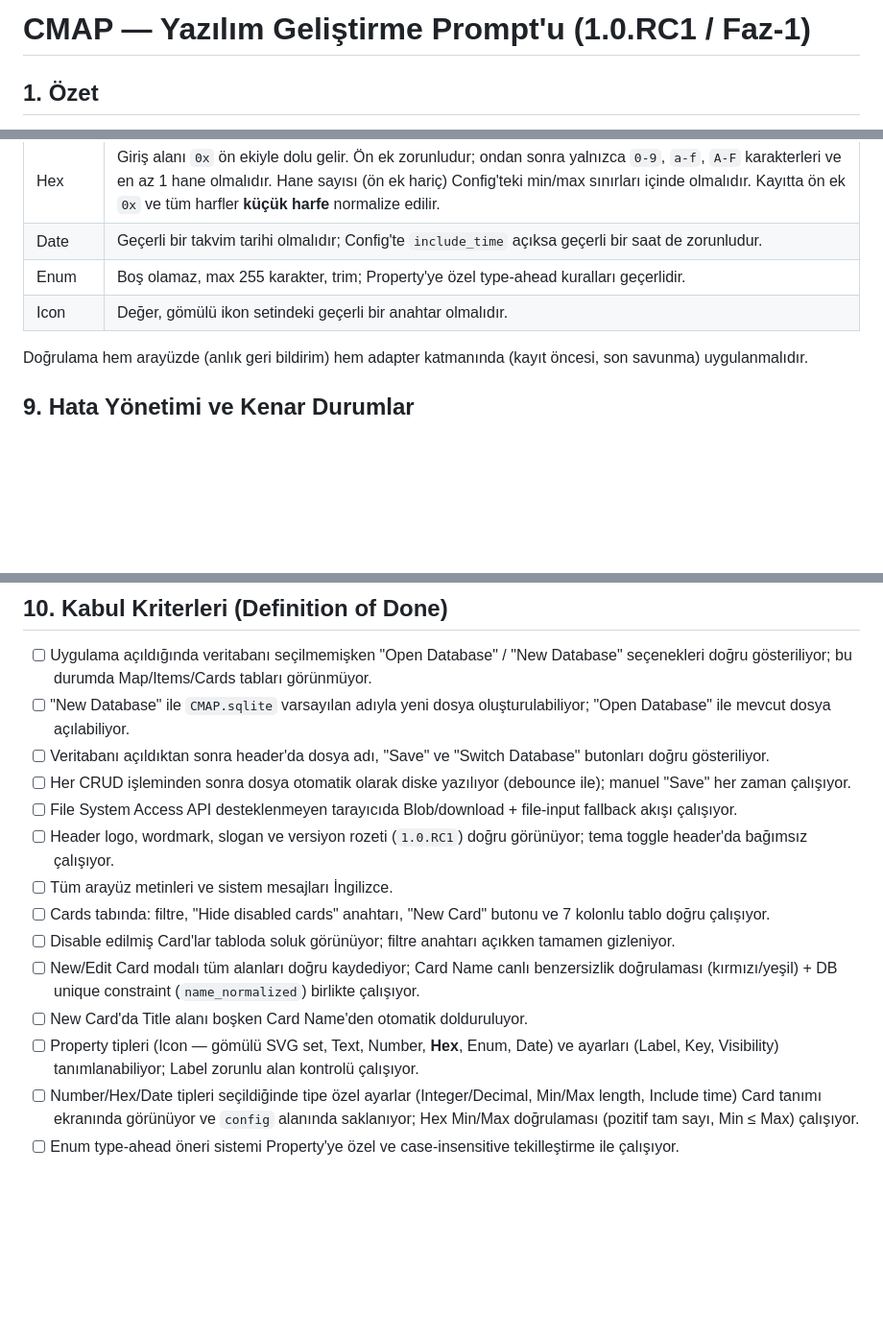
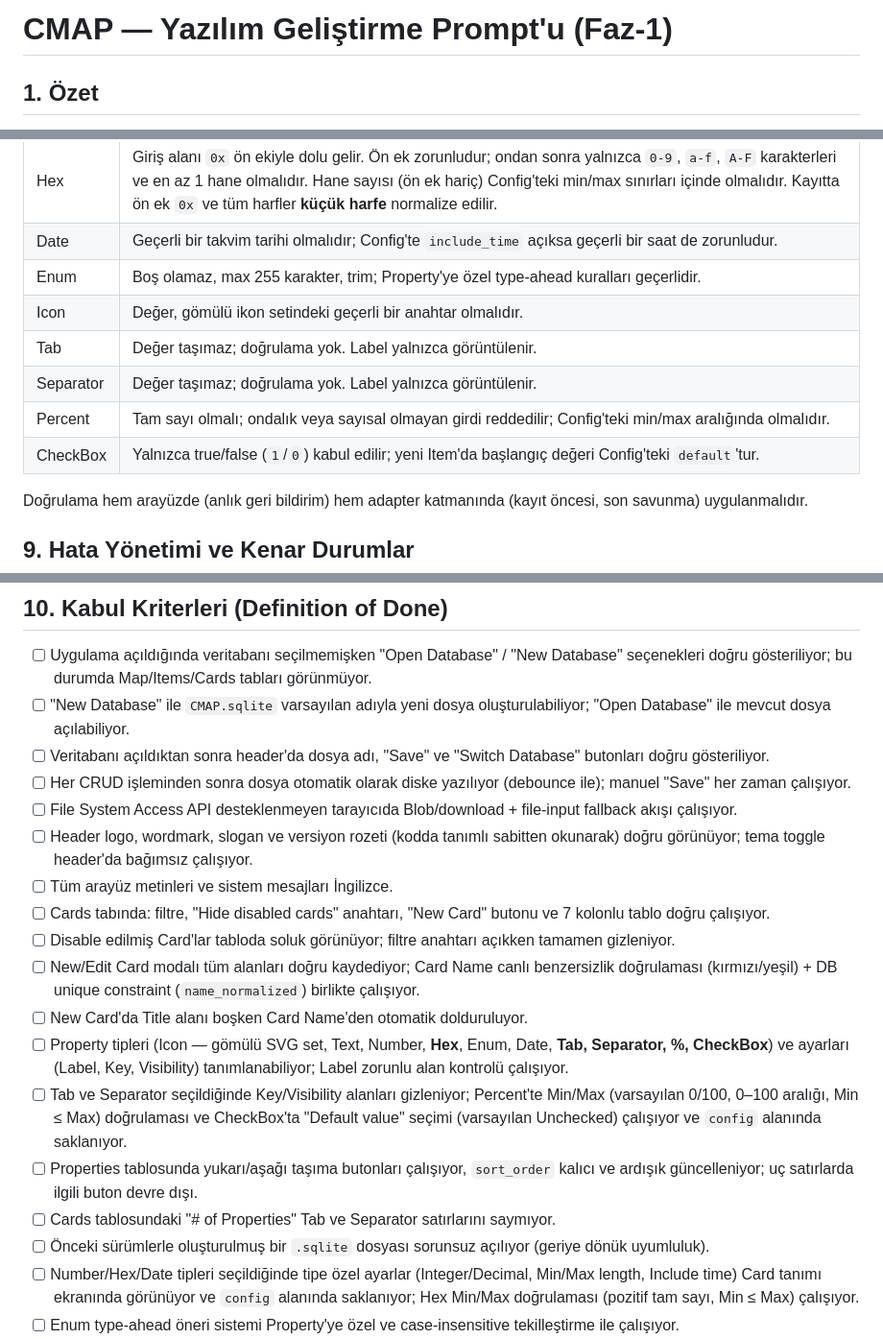
Before and after one commit to SelimY/CMAP, a Markdown page: Prompt/README.md, 3 parts joined by grey strips. Shown at 96% size. Rendered like a GitHub page; blank space fills up the shorter version.

```diff
--- a/Prompt/README.md
+++ b/Prompt/README.md
@@ -1,4 +1,4 @@
-# CMAP — Yazılım Geliştirme Prompt'u (1.0.RC1 / Faz-1)
+# CMAP — Yazılım Geliştirme Prompt'u (Faz-1)
 
 ## 1. Özet
 CMAP, kullanıcıların kendi tanımladıkları dinamik "Card" şablonları (form/kayıt tipleri) üzerinden "Item" adında yapılandırılmış kayıtlar oluşturup yönetebildiği, **tek-kullanıcılı ve tamamen offline-first** çalışan bir web uygulamasıdır. Kullanıcı, önce bir Card (şablon) tanımlar; bu Card'a ait Property'ler (alanlar) belirler; ardından bu Card'ı kullanarak istediği kadar Item (gerçek veri kaydı) oluşturur. Tüm veri, kullanıcının kendi diskindeki tek bir `.sqlite` dosyasında tutulur; sunucu tarafı bir backend veya hesap sistemi yoktur. Faz-1 kapsamı yalnızca Card tanımlama/yönetimi ve veritabanı dosyası yönetimi ile sınırlıdır; Item oluşturma akışının UI detayları ve Map sekmesi sonraki fazlarda tanımlanacaktır.
@@ -212,6 +226,10 @@ Item ekleme/düzenleme arayüzü Faz-1 dışındadır. Item fazında geliştiril
 | Date | Geçerli bir takvim tarihi olmalıdır; Config'te `include_time` açıksa geçerli bir saat de zorunludur. |
 | Enum | Boş olamaz, max 255 karakter, trim; Property'ye özel type-ahead kuralları geçerlidir. |
 | Icon | Değer, gömülü ikon setindeki geçerli bir anahtar olmalıdır. |
+| Tab | Değer taşımaz; doğrulama yok. Label yalnızca görüntülenir. |
+| Separator | Değer taşımaz; doğrulama yok. Label yalnızca görüntülenir. |
+| Percent | Tam sayı olmalı; ondalık veya sayısal olmayan girdi reddedilir; Config'teki min/max aralığında olmalıdır. |
+| CheckBox | Yalnızca true/false (`1`/`0`) kabul edilir; yeni Item'da başlangıç değeri Config'teki `default`'tur. |
 
 Doğrulama hem arayüzde (anlık geri bildirim) hem adapter katmanında (kayıt öncesi, son savunma) uygulanmalıdır.
 
@@ -229,13 +247,17 @@ Doğrulama hem arayüzde (anlık geri bildirim) hem adapter katmanında (kayıt
 - [ ] Veritabanı açıldıktan sonra header'da dosya adı, "Save" ve "Switch Database" butonları doğru gösteriliyor.
 - [ ] Her CRUD işleminden sonra dosya otomatik olarak diske yazılıyor (debounce ile); manuel "Save" her zaman çalışıyor.
 - [ ] File System Access API desteklenmeyen tarayıcıda Blob/download + file-input fallback akışı çalışıyor.
-- [ ] Header logo, wordmark, slogan ve versiyon rozeti (`1.0.RC1`) doğru görünüyor; tema toggle header'da bağımsız çalışıyor.
+- [ ] Header logo, wordmark, slogan ve versiyon rozeti (kodda tanımlı sabitten okunarak) doğru görünüyor; tema toggle header'da bağımsız çalışıyor.
 - [ ] Tüm arayüz metinleri ve sistem mesajları İngilizce.
 - [ ] Cards tabında: filtre, "Hide disabled cards" anahtarı, "New Card" butonu ve 7 kolonlu tablo doğru çalışıyor.
 - [ ] Disable edilmiş Card'lar tabloda soluk görünüyor; filtre anahtarı açıkken tamamen gizleniyor.
 - [ ] New/Edit Card modalı tüm alanları doğru kaydediyor; Card Name canlı benzersizlik doğrulaması (kırmızı/yeşil) + DB unique constraint (`name_normalized`) birlikte çalışıyor.
 - [ ] New Card'da Title alanı boşken Card Name'den otomatik dolduruluyor.
-- [ ] Property tipleri (Icon — gömülü SVG set, Text, Number, **Hex**, Enum, Date) ve ayarları (Label, Key, Visibility) tanımlanabiliyor; Label zorunlu alan kontrolü çalışıyor.
+- [ ] Property tipleri (Icon — gömülü SVG set, Text, Number, **Hex**, Enum, Date, **Tab, Separator, %, CheckBox**) ve ayarları (Label, Key, Visibility) tanımlanabiliyor; Label zorunlu alan kontrolü çalışıyor.
+- [ ] Tab ve Separator seçildiğinde Key/Visibility alanları gizleniyor; Percent'te Min/Max (varsayılan 0/100, 0–100 aralığı, Min ≤ Max) doğrulaması ve CheckBox'ta "Default value" seçimi (varsayılan Unchecked) çalışıyor ve `config` alanında saklanıyor.
+- [ ] Properties tablosunda yukarı/aşağı taşıma butonları çalışıyor, `sort_order` kalıcı ve ardışık güncelleniyor; uç satırlarda ilgili buton devre dışı.
+- [ ] Cards tablosundaki "# of Properties" Tab ve Separator satırlarını saymıyor.
+- [ ] Önceki sürümlerle oluşturulmuş bir `.sqlite` dosyası sorunsuz açılıyor (geriye dönük uyumluluk).
 - [ ] Number/Hex/Date tipleri seçildiğinde tipe özel ayarlar (Integer/Decimal, Min/Max length, Include time) Card tanımı ekranında görünüyor ve `config` alanında saklanıyor; Hex Min/Max doğrulaması (pozitif tam sayı, Min ≤ Max) çalışıyor.
 - [ ] Enum type-ahead öneri sistemi Property'ye özel ve case-insensitive tekilleştirme ile çalışıyor.
 - [ ] Del → onay modalı → disable (cascade yok); Purge → onay modalı → gerçek DELETE (cascade ile Property/EnumValue/Item/ItemValue silinir); Recover çalışıyor.
```
Also changed, not shown: other parts of Prompt/README.md (+25 -11 lines).
